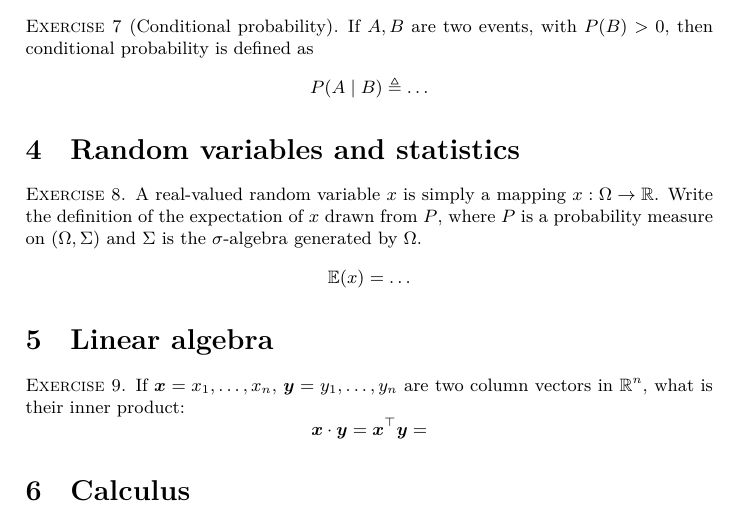
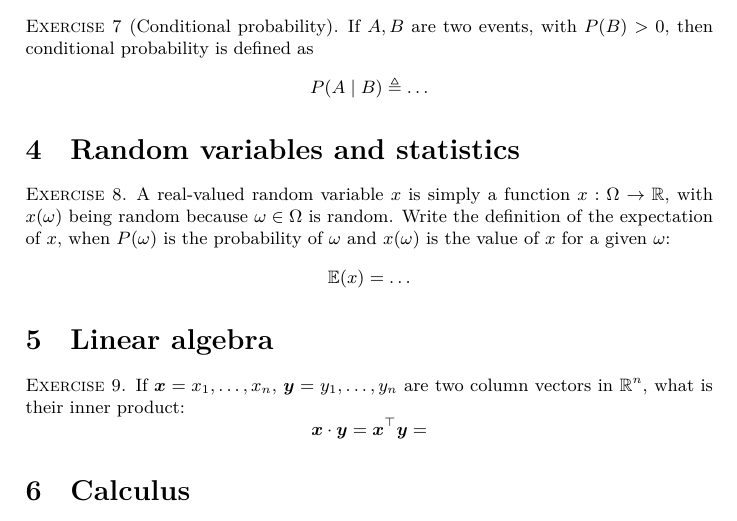
Before and after one commit to olethrosdc/digital-skills, a LaTeX problem sheet (assignments/assignment1-intro.tex): part of page 2 of 2, cut so that both start at the same text. Compiled offline with LuaLaTeX.

Commit message:
Introductory assignment

```diff
--- a/assignments/assignment1-intro.tex
+++ b/assignments/assignment1-intro.tex
@@ -107,8 +107,11 @@ In this section we consider probability as a measure, i.e. as a function from se
 
 
 \begin{exercise}
-  A real-valued random variable $x$ is simply a mapping $x : \Omega \to \Reals$.
-  Write the definition of the expectation of $x$ drawn from $P$, where $P$ is a probability measure on $(\Omega, \Sigma)$ and $\Sigma$ is the $\sigma$-algebra generated by $\Omega$.
+  A real-valued random variable $x$ is simply a function
+  $x : \Omega \to \Reals$, with $x(\omega)$ being random because
+  $\omega \in \Omega$ is random.  Write the definition of the
+  expectation of $x$, when $P(\omega)$ is the probability of $\omega$ and
+  $x(\omega)$ is the value of $x$ for a given $\omega$:
   \[
   \E(x) =
   \ifdefined \solution
```
